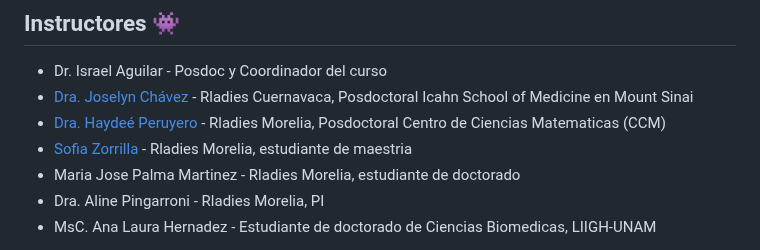
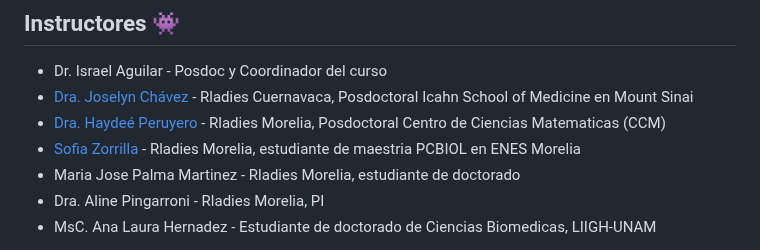
Before and after one commit to EveliaCoss/ViernesBioinfo2024_parte2, a Markdown page: README.md, the part around the change. GitHub-like rendering.

```diff
--- a/README.md
+++ b/README.md
@@ -51,7 +51,7 @@ Se otorgará un diploma a los participantes que cuenten con el **80 % de las asi
 - Dr. Israel Aguilar - Posdoc y Coordinador del curso
 - [Dra. Joselyn Chávez](https://rladiesmx.netlify.app/author/joselyn-chavez/) - Rladies Cuernavaca, Posdoctoral Icahn School of Medicine en Mount Sinai
 - [Dra. Haydeé Peruyero](https://haydeeperuyero.github.io/) - Rladies Morelia, Posdoctoral Centro de Ciencias Matematicas (CCM)
-- [Sofia Zorrilla](https://github.com/sofiazorrilla) - Rladies Morelia, estudiante de maestria
+- [Sofia Zorrilla](https://github.com/sofiazorrilla) - Rladies Morelia, estudiante de maestria PCBIOL en ENES Morelia
 - Maria Jose Palma Martinez - Rladies Morelia, estudiante de doctorado
 - Dra. Aline Pingarroni - Rladies Morelia, PI
 - MsC. Ana Laura Hernadez - Estudiante de doctorado de Ciencias Biomedicas, LIIGH-UNAM
```
